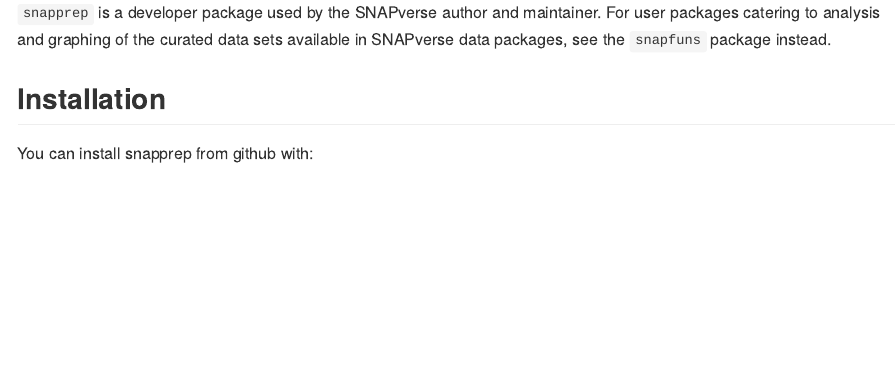
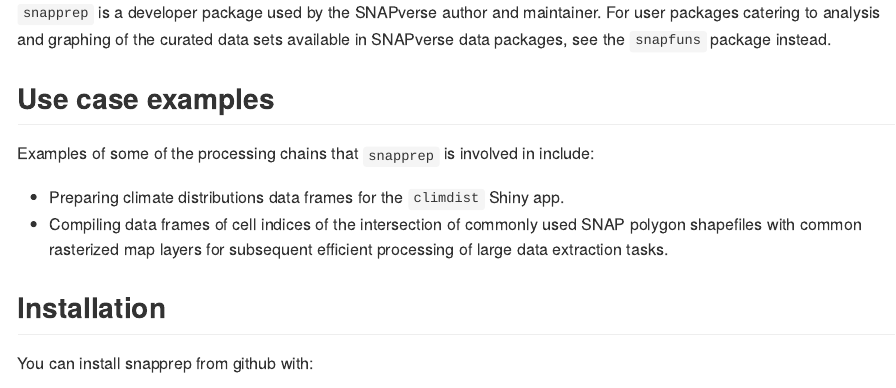
Before and after one commit to leonawicz/snapprep, an R Markdown document (README.Rmd): the page in a window 1100 px wide, from 200 px down. Rendered offline with R 4.5, knitr and Pandoc, with nearby package versions; badge pictures from the web are left out.

Commit message:
Update README.Rmd.

```diff
--- a/README.Rmd
+++ b/README.Rmd
@@ -23,6 +23,13 @@
 `snapprep` is a developer package used by the SNAPverse author and maintainer.
 For user packages catering to analysis and graphing of the curated data sets available in SNAPverse data packages, see the `snapfuns` package instead.
 
+## Use case examples
+
+Examples of some of the processing chains that `snapprep` is involved in include:
+
+* Preparing climate distributions data frames for the `climdist` Shiny app.
+* Compiling data frames of cell indices of the intersection of commonly used SNAP polygon shapefiles with common rasterized map layers for subsequent efficient processing of large data extraction tasks.
+
 ## Installation
 
 You can install snapprep from github with:
```
